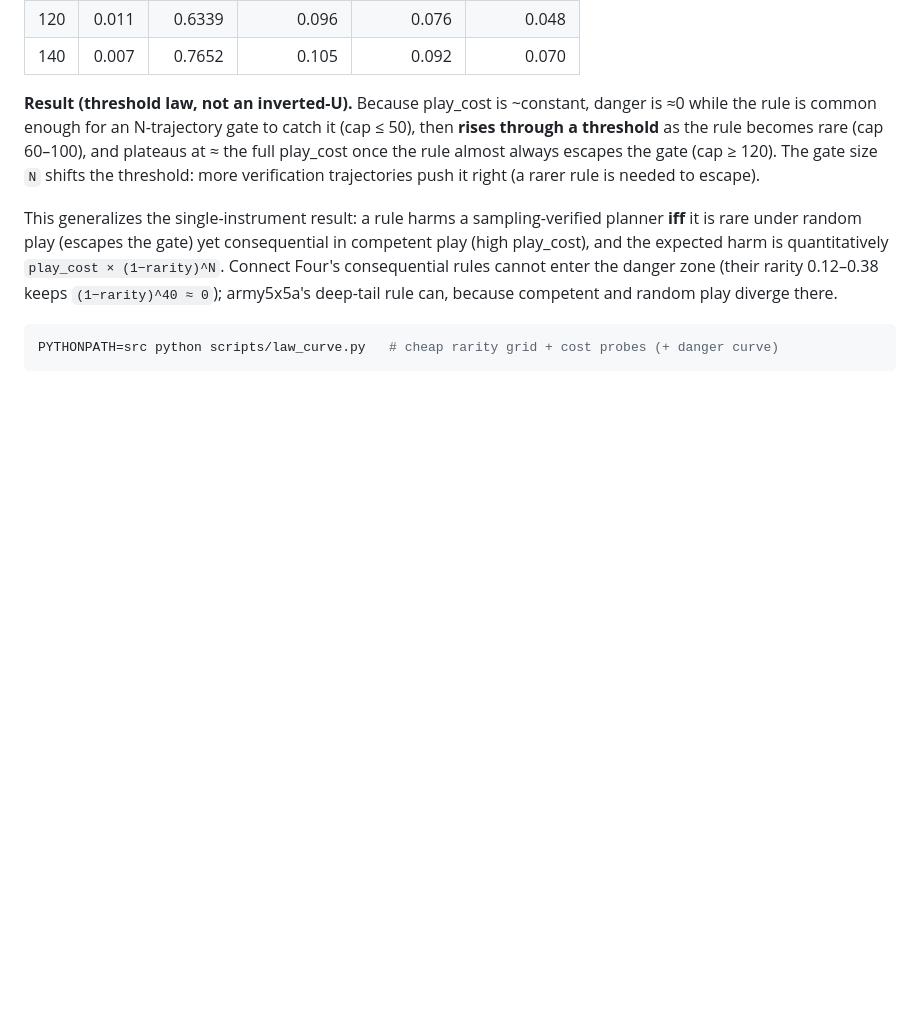
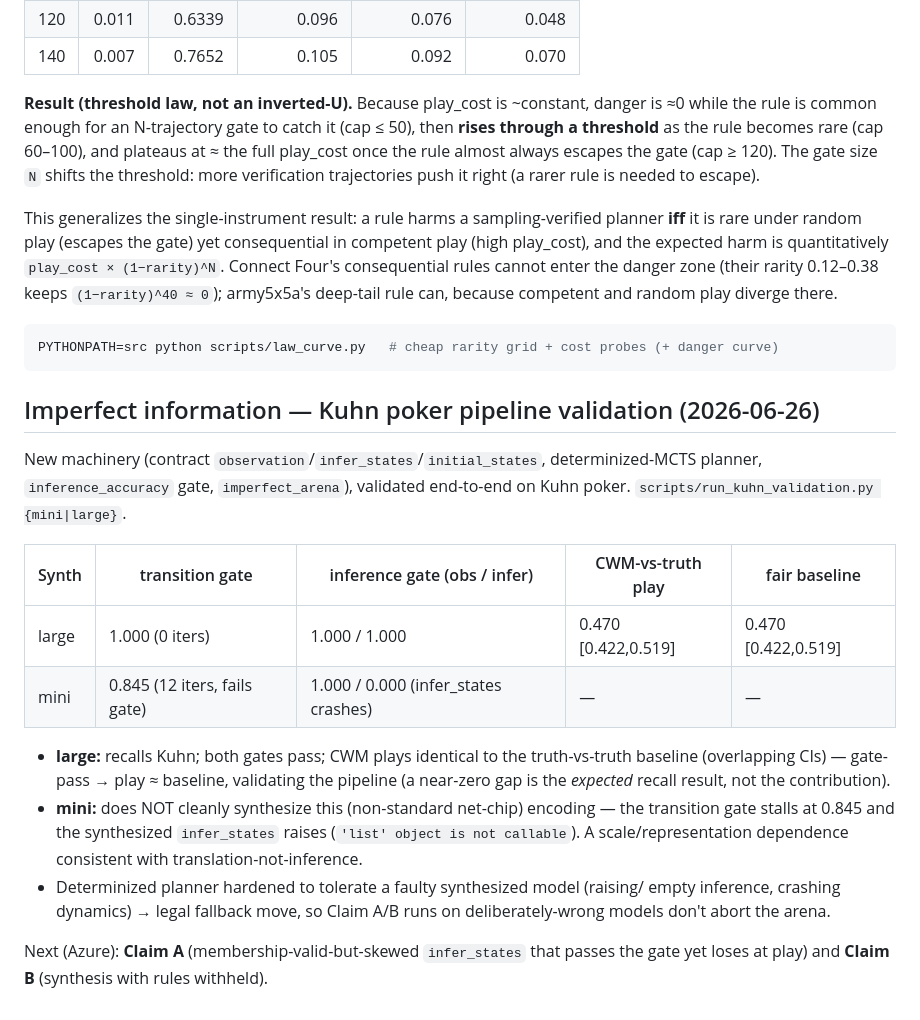
Before and after one commit to JaviMaligno/code-world-models, a Markdown page: docs/EXPERIMENTS.md, the part around the change. Rendered like a GitHub page; blank space fills up the shorter version.

Commit message:
docs: Kuhn pipeline validation result (large gate-pass -> play=baseline)
Imperfect-info machinery validated end-to-end: large recalls Kuhn (both gates
1.0), CWM plays identical to fair baseline (0.470, overlapping CIs). mini fails
the encoding (gate 0.845, infer crashes) — scale/representation dependence.
Skeleton section 6 pipeline-validation gap filled.

Co-Authored-By: Claude Opus 4.8 (1M context) <noreply@anthropic.com>

````diff
--- a/docs/EXPERIMENTS.md
+++ b/docs/EXPERIMENTS.md
@@ -362,3 +362,28 @@ deep-tail rule can, because competent and random play diverge there.
 ```bash
 PYTHONPATH=src python scripts/law_curve.py   # cheap rarity grid + cost probes (+ danger curve)
 ```
+
+## Imperfect information — Kuhn poker pipeline validation (2026-06-26)
+
+New machinery (contract `observation`/`infer_states`/`initial_states`,
+determinized-MCTS planner, `inference_accuracy` gate, `imperfect_arena`), validated
+end-to-end on Kuhn poker. `scripts/run_kuhn_validation.py {mini|large}`.
+
+| Synth | transition gate | inference gate (obs / infer) | CWM-vs-truth play | fair baseline |
+|-------|-----------------|------------------------------|-------------------|---------------|
+| large | 1.000 (0 iters) | 1.000 / 1.000                | 0.470 [0.422,0.519] | 0.470 [0.422,0.519] |
+| mini  | 0.845 (12 iters, fails gate) | 1.000 / 0.000 (infer_states crashes) | — | — |
+
+- **large:** recalls Kuhn; both gates pass; CWM plays identical to the truth-vs-truth
+  baseline (overlapping CIs) — gate-pass → play ≈ baseline, validating the pipeline
+  (a near-zero gap is the *expected* recall result, not the contribution).
+- **mini:** does NOT cleanly synthesize this (non-standard net-chip) encoding — the
+  transition gate stalls at 0.845 and the synthesized `infer_states` raises
+  (`'list' object is not callable`). A scale/representation dependence consistent
+  with translation-not-inference.
+- Determinized planner hardened to tolerate a faulty synthesized model (raising/
+  empty inference, crashing dynamics) → legal fallback move, so Claim A/B runs on
+  deliberately-wrong models don't abort the arena.
+
+Next (Azure): **Claim A** (membership-valid-but-skewed `infer_states` that passes
+the gate yet loses at play) and **Claim B** (synthesis with rules withheld).
````
Also changed, not shown: docs/paper/preprint-skeleton.md (+7 -2 lines).
